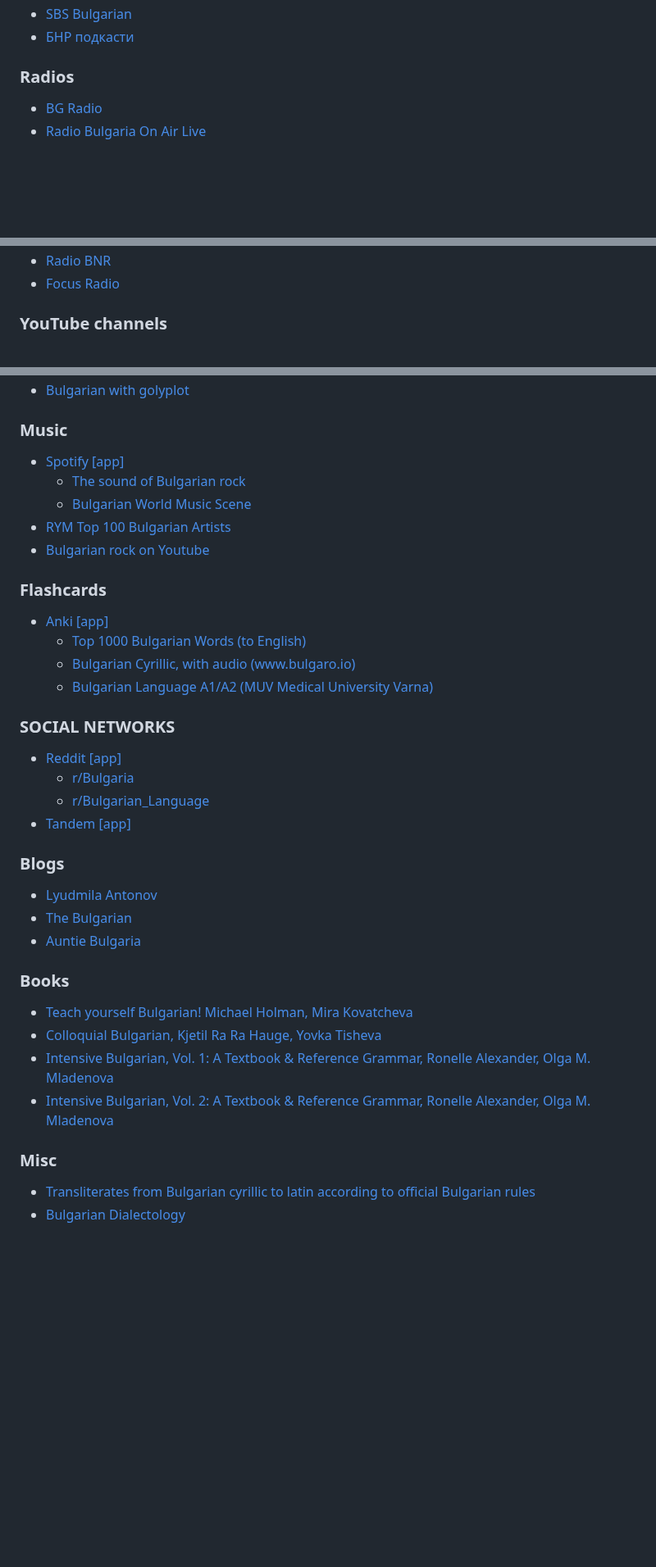
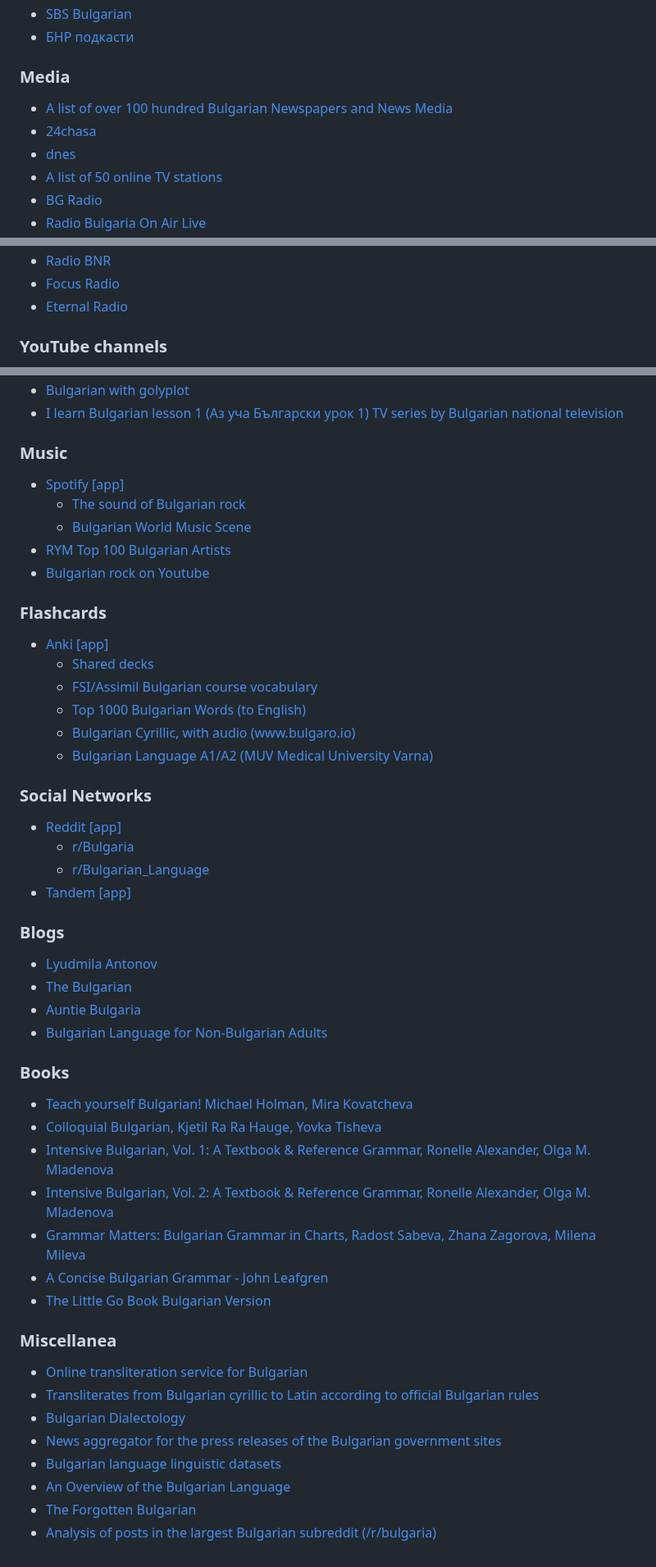
Before and after one commit to cvic/awesome-bulgarian, a Markdown page: README.md, 3 parts joined by grey strips. Shown at 82% size. GitHub-like rendering; blank space fills up the shorter version.

Commit message:
Big update

```diff
--- a/README.md
+++ b/README.md
@@ -64,6 +65,10 @@ A curated list of awesome Bulgarian language resources.
 * [SBS Bulgarian](https://tunein.com/podcasts/News--Politics-Podcasts/SBS-Bulgarian-p414924/)
 * [БНР подкасти](https://soundcloud.com/bnrpodcasts/sets/novinite-na-detski-ezik)
 
-### Radios
+### Media
+* [A list of over 100 hundred Bulgarian Newspapers and News Media](http://www.abyznewslinks.com/bulga.htm)
+* [24chasa](https://www.24chasa.bg)
+* [dnes](https://www.dnes.bg)
+* [A list of 50 online TV stations](https://streema.com/radios/country/Bulgaria)
 * [BG Radio](https://bg-radio.org)
 * [Radio Bulgaria On Air Live](https://www.bgonair.bg/p/radio)
@@ -70,5 +77,6 @@ A curated list of awesome Bulgarian language resources.
 * [Radio BNR](https://bnr.bg)
 * [Focus Radio](https://www.focus-radio.net)
+* [Eternal Radio](https://radio.eternalnetworktm.com)
 
 ### YouTube channels
 * [BulgarianPod](https://www.youtube.com/@BulgarianPod101/videos)
@@ -78,4 +88,5 @@ A curated list of awesome Bulgarian language resources.
 * [Bulgarian with golyplot](https://www.youtube.com/@golyplot/videos)
+* [I learn Bulgarian lesson 1 (Аз уча Български урок 1) TV series by Bulgarian national television](https://www.youtube.com/watch?v=9NC5zumL2yM&list=PLnEXbUSPy8Rslhj5xJeTb3mT9pqpLOl5N)
 
 ### Music
 * [Spotify](https://spotify.com/) [\[app\]](https://play.google.com/store/apps/details?id=com.spotify.music)
@@ -86,11 +97,13 @@ A curated list of awesome Bulgarian language resources.
 
 ### Flashcards
 * [Anki](https://apps.ankiweb.net) [\[app\]](https://play.google.com/store/apps/details?id=com.ichi2.anki)
+  * [Shared decks](https://ankiweb.net/shared/decks?search=bulgarian)
+  * [FSI/Assimil Bulgarian course vocabulary](https://ankiweb.net/shared/info/541462205)
   * [Top 1000 Bulgarian Words (to English)](https://ankiweb.net/shared/info/1372052043)
   * [Bulgarian Cyrillic, with audio (www.bulgaro.io)](https://ankiweb.net/shared/info/508216650)
   * [Bulgarian Language A1/A2 (MUV Medical University Varna)](https://ankipro.net/library/deck/7758/bulgarian-language-a1a2--muv-medical-university-varna-)
 
-### SOCIAL NETWORKS
+### Social Networks
 * [Reddit](https://www.reddit.com/) [\[app\]](https://play.google.com/store/apps/details?id=com.reddit.frontpage)
     * [r/Bulgaria](https://www.reddit.com/r/bulgaria/comments/8wcq5x/so_you_want_to_learn_bulgarian_huh/)
     * [r/Bulgarian_Language](https://www.reddit.com/r/Bulgarian_Language/comments/1e9e6ou/some_resources/)
@@ -100,13 +113,23 @@ A curated list of awesome Bulgarian language resources.
 * [Lyudmila Antonov](https://lyudmilantonov.blogspot.com)
 * [The Bulgarian](https://www.thebulgarian.eu)
 * [Auntie Bulgaria](https://auntiebulgaria.com)
+* [Bulgarian Language for Non-Bulgarian Adults](https://grambulgaria.com)
 
 ### Books
 * [Teach yourself Bulgarian! Michael Holman, Mira Kovatcheva](https://www.goodreads.com/book/show/1262212.Bulgarian)
 * [Colloquial Bulgarian, Kjetil Ra Ra Hauge, Yovka Tisheva](https://www.goodreads.com/book/show/26519366-colloquial-bulgarian)
 * [Intensive Bulgarian, Vol. 1: A Textbook & Reference Grammar, Ronelle Alexander, Olga M. Mladenova](https://www.goodreads.com/book/show/1626542.Intensive_Bulgarian_Vol_1)
 * [Intensive Bulgarian, Vol. 2: A Textbook & Reference Grammar, Ronelle Alexander, Olga M. Mladenova](https://www.goodreads.com/book/show/1626547.Intensive_Bulgarian_Vol_2)
+* [Grammar Matters: Bulgarian Grammar in Charts, Radost Sabeva, Zhana Zagorova, Milena Mileva](https://www.goodreads.com/book/show/25145533-grammar-matters)
+* [A Concise Bulgarian Grammar - John Leafgren](http://www.seelrc.org:8080/grammar/mainframe.jsp?nLanguageID=9)
+* [The Little Go Book Bulgarian Version](https://github.com/valll94/the-little-go-book-bg)
 
-### Misc
-* [Transliterates from Bulgarian cyrillic to latin according to official Bulgarian rules](https://github.com/Efesto/vasov)
+### Miscellanea
+* [Online transliteration service for Bulgarian](https://translit.cc/bg)
+* [Transliterates from Bulgarian cyrillic to Latin according to official Bulgarian rules](https://github.com/Efesto/vasov)
 * [Bulgarian Dialectology](https://bulgariandialectology.org/status-texts)
+* [News aggregator for the press releases of the Bulgarian government sites](https://presscenters.com)
+* [Bulgarian language linguistic datasets](https://github.com/seanpm2001/AI2001_Category-Linguistics-SC-Bulgarian)
+* [An Overview of the Bulgarian Language](https://www.languagesgulper.com/eng/Bulgarian_language.html)
+* [The Forgotten Bulgarian](https://github.com/IvoKara/The-Forgotten-Bulgarian)
+* [Analysis of posts in the largest Bulgarian subreddit (/r/bulgaria)](https://github.com/sakelariev/bg-reddit-analysis-notebooks)
```
Also changed, not shown: other parts of README.md (+10 -5 lines).
